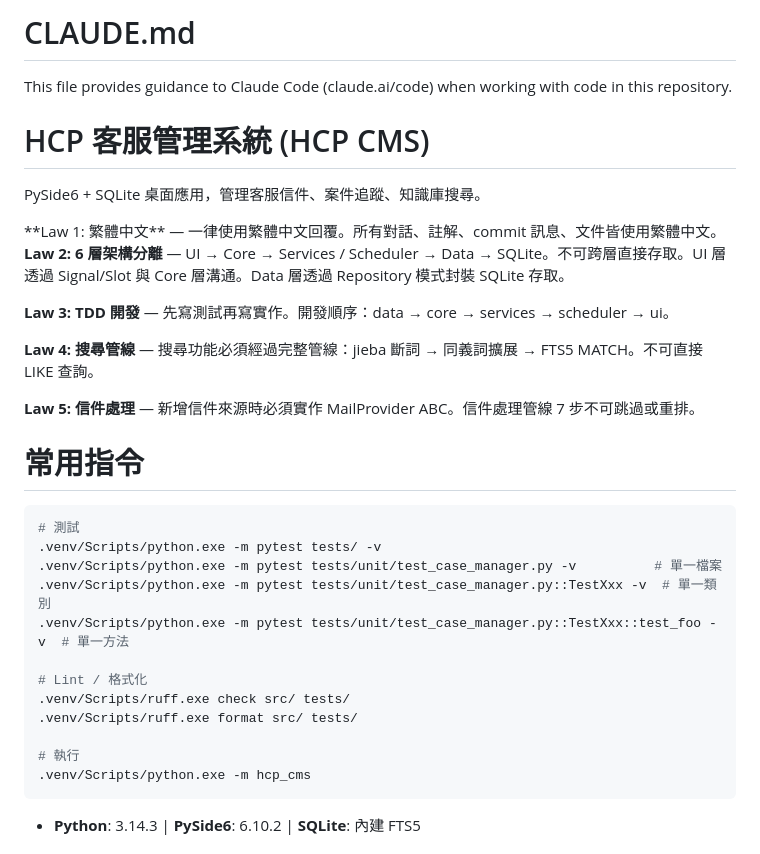
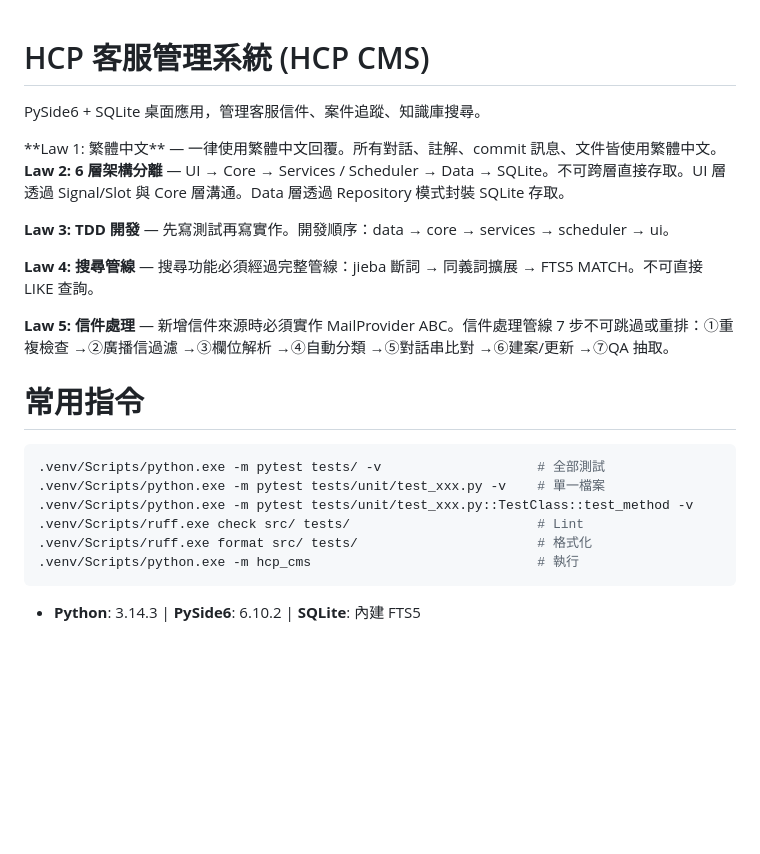
Before and after one commit to KerryHuang/HCP_CMS, a Markdown page: CLAUDE.md, the part around the change. GitHub-like rendering; blank space fills up the shorter version.

Commit message:
docs: 改善 CLAUDE.md — 補齊跨層架構與七步管線
- Law 5 補列信件處理管線完整 7 步驟定義
- 新增跨層架構區段：依賴注入流程、呼叫鏈、執行緒安全模型
- 新增案件狀態機與自訂欄位系統說明
- 精簡常用指令區段，移除冗餘樣板

Co-Authored-By: Claude Opus 4.6 (1M context) <noreply@anthropic.com>

````diff
--- a/CLAUDE.md
+++ b/CLAUDE.md
@@ -1,7 +1,3 @@
-# CLAUDE.md
-
-This file provides guidance to Claude Code (claude.ai/code) when working with code in this repository.
-
 # HCP 客服管理系統 (HCP CMS)
 
 PySide6 + SQLite 桌面應用，管理客服信件、案件追蹤、知識庫搜尋。
@@ -15,25 +11,19 @@ PySide6 + SQLite 桌面應用，管理客服信件、案件追蹤、知識庫搜
 
 **Law 4: 搜尋管線** — 搜尋功能必須經過完整管線：jieba 斷詞 → 同義詞擴展 → FTS5 MATCH。不可直接 LIKE 查詢。
 
-**Law 5: 信件處理** — 新增信件來源時必須實作 MailProvider ABC。信件處理管線 7 步不可跳過或重排。
+**Law 5: 信件處理** — 新增信件來源時必須實作 MailProvider ABC。信件處理管線 7 步不可跳過或重排：①重複檢查 →②廣播信過濾 →③欄位解析 →④自動分類 →⑤對話串比對 →⑥建案/更新 →⑦QA 抽取。
 
 </law>
 
 # 常用指令
 
 ```bash
-# 測試
-.venv/Scripts/python.exe -m pytest tests/ -v
-.venv/Scripts/python.exe -m pytest tests/unit/test_case_manager.py -v          # 單一檔案
-.venv/Scripts/python.exe -m pytest tests/unit/test_case_manager.py::TestXxx -v  # 單一類別
-.venv/Scripts/python.exe -m pytest tests/unit/test_case_manager.py::TestXxx::test_foo -v  # 單一方法
-
-# Lint / 格式化
-.venv/Scripts/ruff.exe check src/ tests/
-.venv/Scripts/ruff.exe format src/ tests/
-
-# 執行
-.venv/Scripts/python.exe -m hcp_cms
+.venv/Scripts/python.exe -m pytest tests/ -v                    # 全部測試
+.venv/Scripts/python.exe -m pytest tests/unit/test_xxx.py -v    # 單一檔案
+.venv/Scripts/python.exe -m pytest tests/unit/test_xxx.py::TestClass::test_method -v
+.venv/Scripts/ruff.exe check src/ tests/                        # Lint
+.venv/Scripts/ruff.exe format src/ tests/                       # 格式化
+.venv/Scripts/python.exe -m hcp_cms                             # 執行
 ```
 
 - **Python**: 3.14.3 | **PySide6**: 6.10.2 | **SQLite**: 內建 FTS5
````
